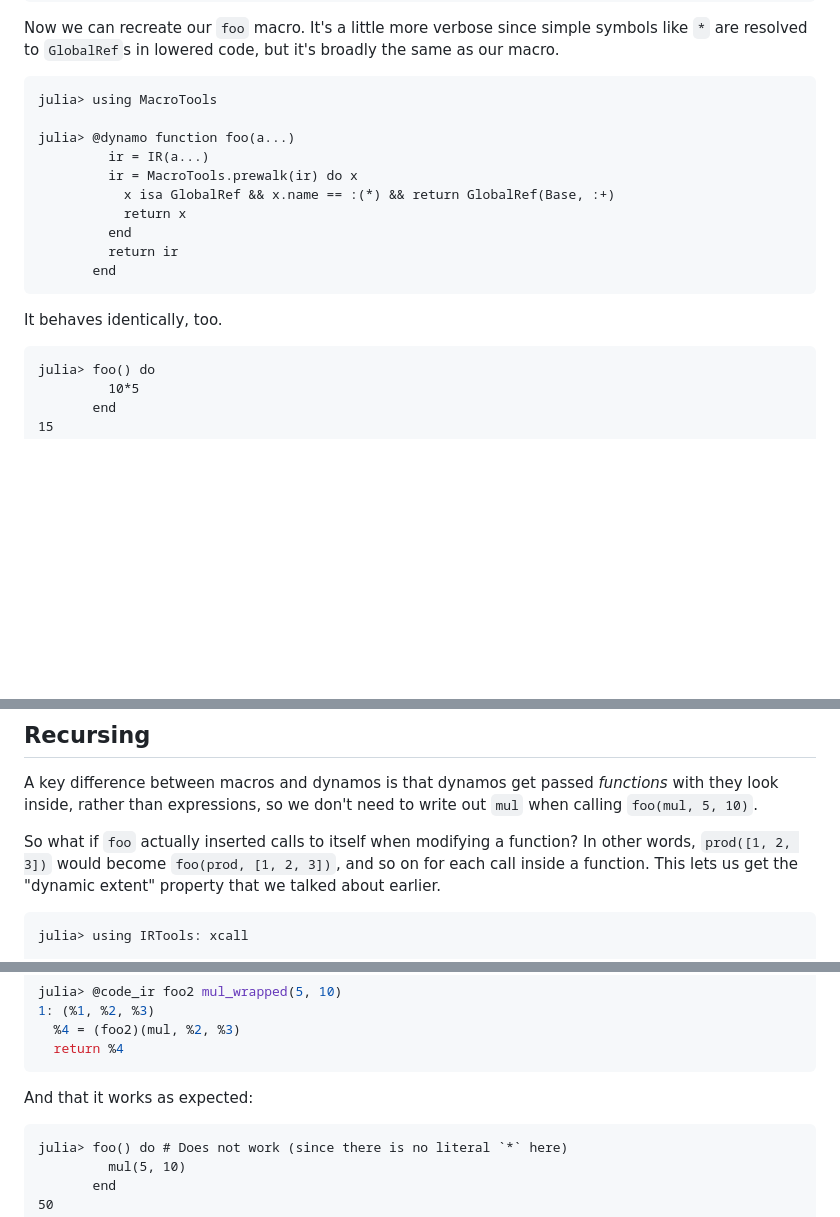
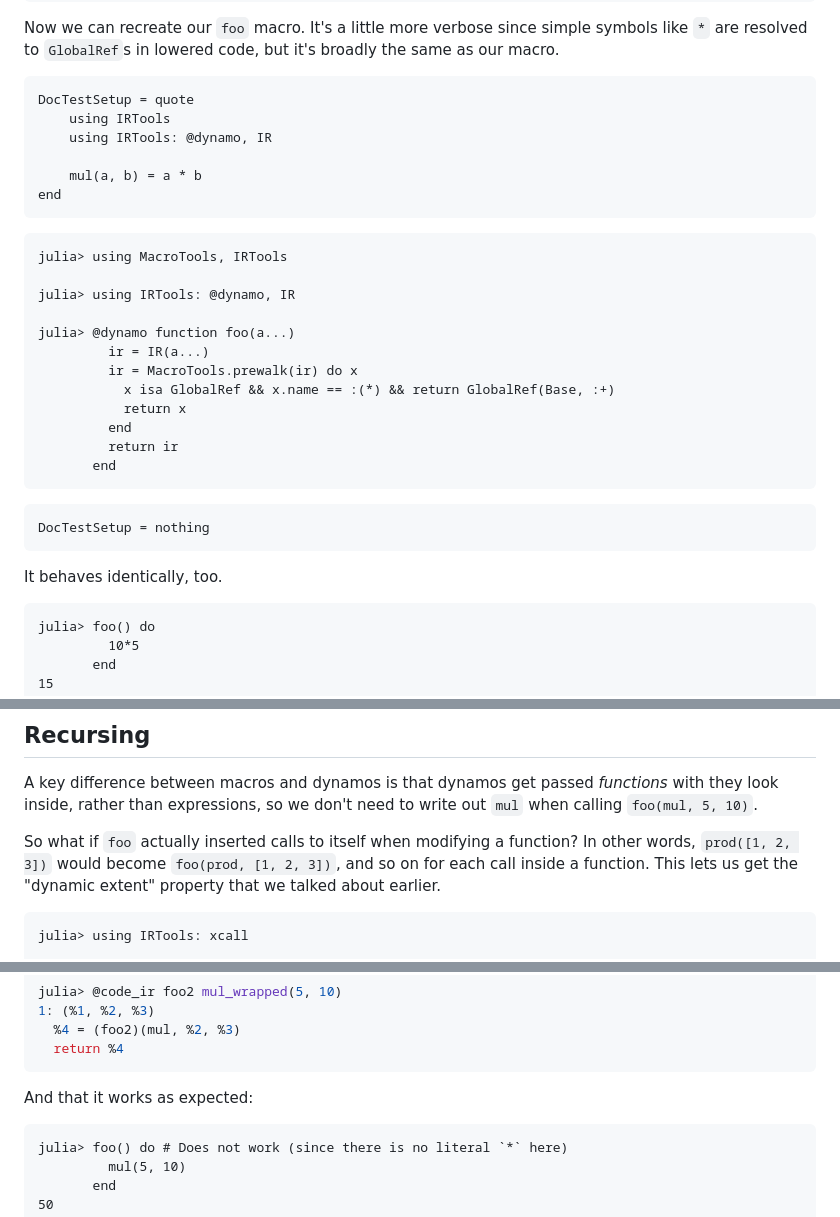
Before and after one commit to FluxML/IRTools.jl, a Markdown page: docs/src/dynamo.md, 3 parts joined by grey strips. Drawn GitHub-style; blank space fills up the shorter version.

````diff
--- a/docs/src/dynamo.md
+++ b/docs/src/dynamo.md
@@ -87,8 +87,19 @@ julia> @code_ir roundtrip mul(1, 2)
 
 Now we can recreate our `foo` macro. It's a little more verbose since simple symbols like `*` are resolved to `GlobalRef`s in lowered code, but it's broadly the same as our macro.
 
-```jldoctest main
-julia> using MacroTools
+```@meta
+DocTestSetup = quote
+    using IRTools
+    using IRTools: @dynamo, IR
+
+    mul(a, b) = a * b
+end
+```
+
+```jldoctest main2
+julia> using MacroTools, IRTools
+
+julia> using IRTools: @dynamo, IR
 
 julia> @dynamo function foo(a...)
          ir = IR(a...)
@@ -100,9 +111,13 @@ julia> @dynamo function foo(a...)
        end
 ```
 
+```@meta
+DocTestSetup = nothing
+```
+
 It behaves identically, too.
 
-```jldoctest main
+```jldoctest main2
 julia> foo() do
          10*5
        end
@@ -122,7 +137,7 @@ A key difference between macros and dynamos is that dynamos get passed *function
 
 So what if `foo` actually inserted calls to itself when modifying a function? In other words, `prod([1, 2, 3])` would become `foo(prod, [1, 2, 3])`, and so on for each call inside a function. This lets us get the "dynamic extent" property that we talked about earlier.
 
-```jldoctest main
+```jldoctest main2
 julia> using IRTools: xcall
 
 julia> @dynamo function foo2(a...)
@@ -161,7 +176,7 @@ julia> @code_ir foo2 mul_wrapped(5, 10)
 
 And that it works as expected:
 
-```jldoctest main
+```jldoctest main2
 julia> foo() do # Does not work (since there is no literal `*` here)
          mul(5, 10)
        end
````
Also changed, not shown: other parts of docs/src/dynamo.md (+2 -0 lines), docs/src/index.md (+18 -10 lines).
